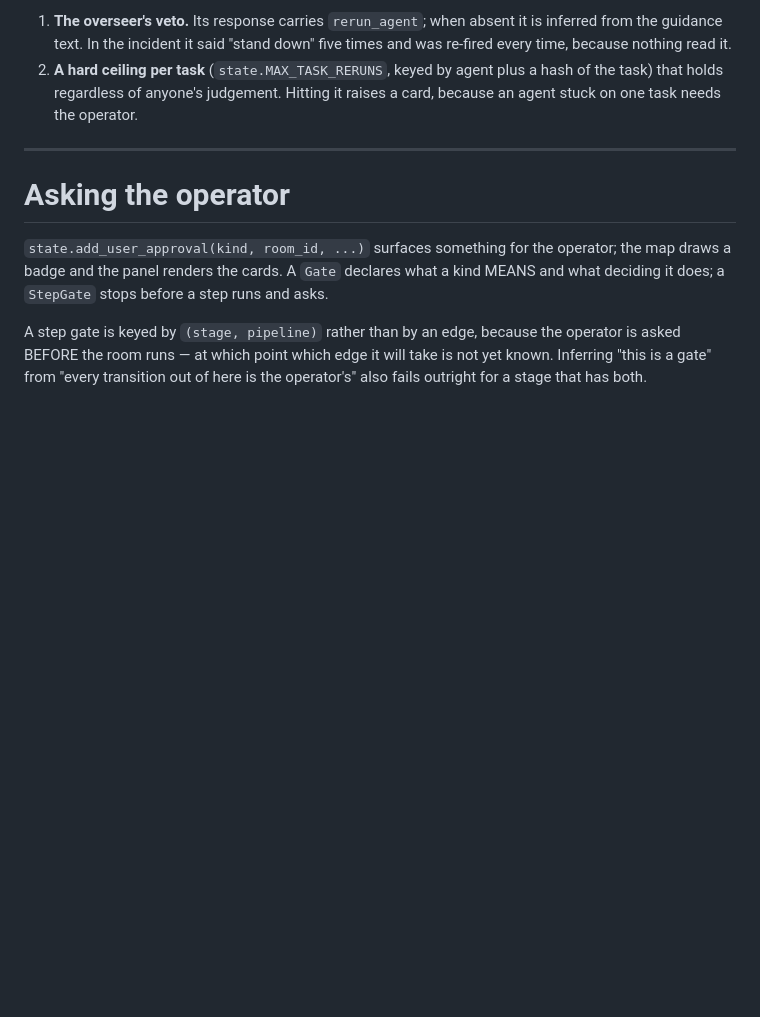
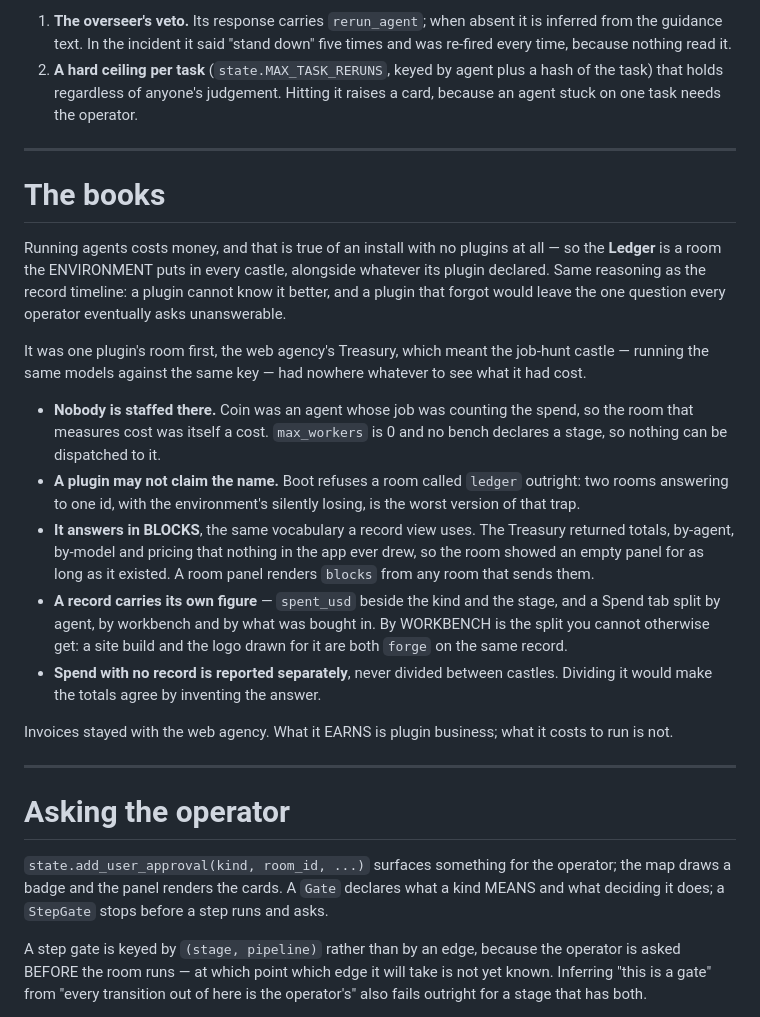
Before and after one commit to emaurel/tanrim, a Markdown page: CLAUDE.md, the part around the change. Rendered like a GitHub page; blank space fills up the shorter version.

Commit message:
Write down where the books live
Co-Authored-By: Claude Opus 5 (1M context) <noreply@anthropic.com>

```diff
--- a/CLAUDE.md
+++ b/CLAUDE.md
@@ -495,6 +495,40 @@ escalation is a new record with a fresh allowance. So there are two:
 
 ---
 
+# The books
+
+Running agents costs money, and that is true of an install with no plugins at
+all — so the **Ledger** is a room the ENVIRONMENT puts in every castle,
+alongside whatever its plugin declared. Same reasoning as the record timeline:
+a plugin cannot know it better, and a plugin that forgot would leave the one
+question every operator eventually asks unanswerable.
+
+It was one plugin's room first, the web agency's Treasury, which meant the
+job-hunt castle — running the same models against the same key — had nowhere
+whatever to see what it had cost.
+
+- **Nobody is staffed there.** Coin was an agent whose job was counting the
+  spend, so the room that measures cost was itself a cost. `max_workers` is 0
+  and no bench declares a stage, so nothing can be dispatched to it.
+- **A plugin may not claim the name.** Boot refuses a room called `ledger`
+  outright: two rooms answering to one id, with the environment's silently
+  losing, is the worst version of that trap.
+- **It answers in BLOCKS**, the same vocabulary a record view uses. The
+  Treasury returned totals, by-agent, by-model and pricing that nothing in the
+  app ever drew, so the room showed an empty panel for as long as it existed.
+  A room panel renders `blocks` from any room that sends them.
+- **A record carries its own figure** — `spent_usd` beside the kind and the
+  stage, and a Spend tab split by agent, by workbench and by what was bought
+  in. By WORKBENCH is the split you cannot otherwise get: a site build and the
+  logo drawn for it are both `forge` on the same record.
+- **Spend with no record is reported separately**, never divided between
+  castles. Dividing it would make the totals agree by inventing the answer.
+
+Invoices stayed with the web agency. What it EARNS is plugin business; what it
+costs to run is not.
+
+---
+
 # Asking the operator
 
 `state.add_user_approval(kind, room_id, ...)` surfaces something for the
```
